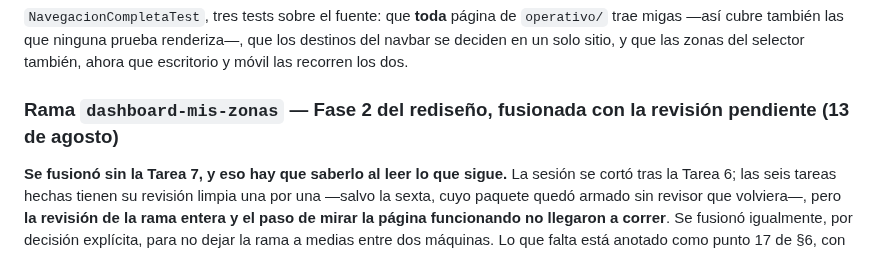
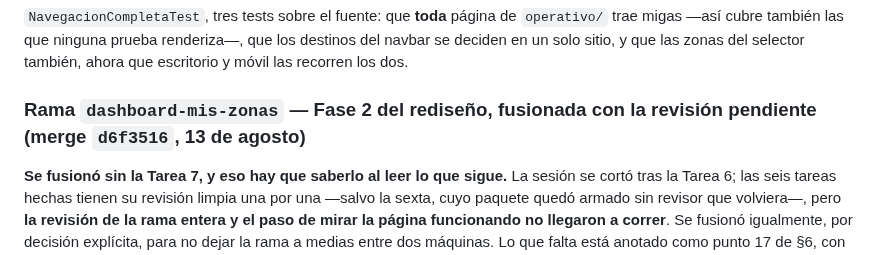
Before and after one commit to Jhampier-u/proyecto-turismo, a Markdown page: docs/ESTADO-PROYECTO.md, the part around the change. Rendered like a GitHub page.

Commit message:
docs(traspaso): el hash del merge de la Fase 2, y la suite verde sobre lo fusionado
632 passed (3973 assertions) sobre `main` ya fusionada, con `npm run build`
corrido antes.

Co-Authored-By: Claude Opus 5 <noreply@anthropic.com>

```diff
--- a/docs/ESTADO-PROYECTO.md
+++ b/docs/ESTADO-PROYECTO.md
@@ -1526,7 +1526,7 @@ deshacerse:
 que los destinos del navbar se deciden en un solo sitio, y que las zonas del
 selector también, ahora que escritorio y móvil las recorren los dos.
 
-### Rama `dashboard-mis-zonas` — Fase 2 del rediseño, fusionada con la revisión pendiente (13 de agosto)
+### Rama `dashboard-mis-zonas` — Fase 2 del rediseño, fusionada con la revisión pendiente (merge `d6f3516`, 13 de agosto)
 
 **Se fusionó sin la Tarea 7, y eso hay que saberlo al leer lo que sigue.** La
 sesión se cortó tras la Tarea 6; las seis tareas hechas tienen su revisión
```
